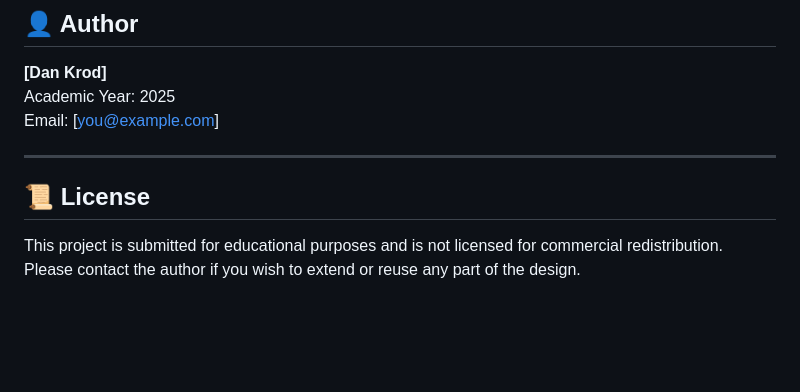
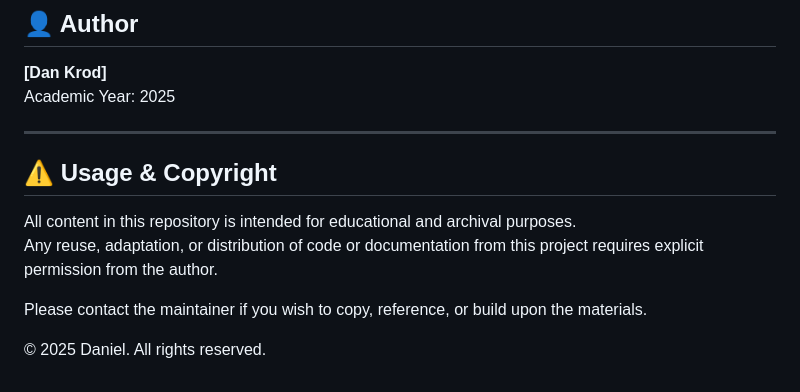
Before and after one commit to Dan-Krod/SmartFeeder-for-Pets-Course-Project, a Markdown page: README.md, the part around the change. Drawn GitHub-style; blank space fills up the shorter version.

Commit message:
Final update of readme

```diff
--- a/README.md
+++ b/README.md
@@ -153,10 +153,14 @@ SMARTFEEDER-FOR-PETS-COU/
 
 **[Dan Krod]**
 Academic Year: 2025
-Email: [you@example.com]
 
 ---
 
-## 📜 License
+## ⚠️ Usage & Copyright
 
-This project is submitted for educational purposes and is not licensed for commercial redistribution. Please contact the author if you wish to extend or reuse any part of the design.
+All content in this repository is intended for educational and archival purposes.
+Any reuse, adaptation, or distribution of code or documentation from this project requires explicit permission from the author.
+
+Please contact the maintainer if you wish to copy, reference, or build upon the materials.
+
+© 2025 Daniel. All rights reserved.
```
